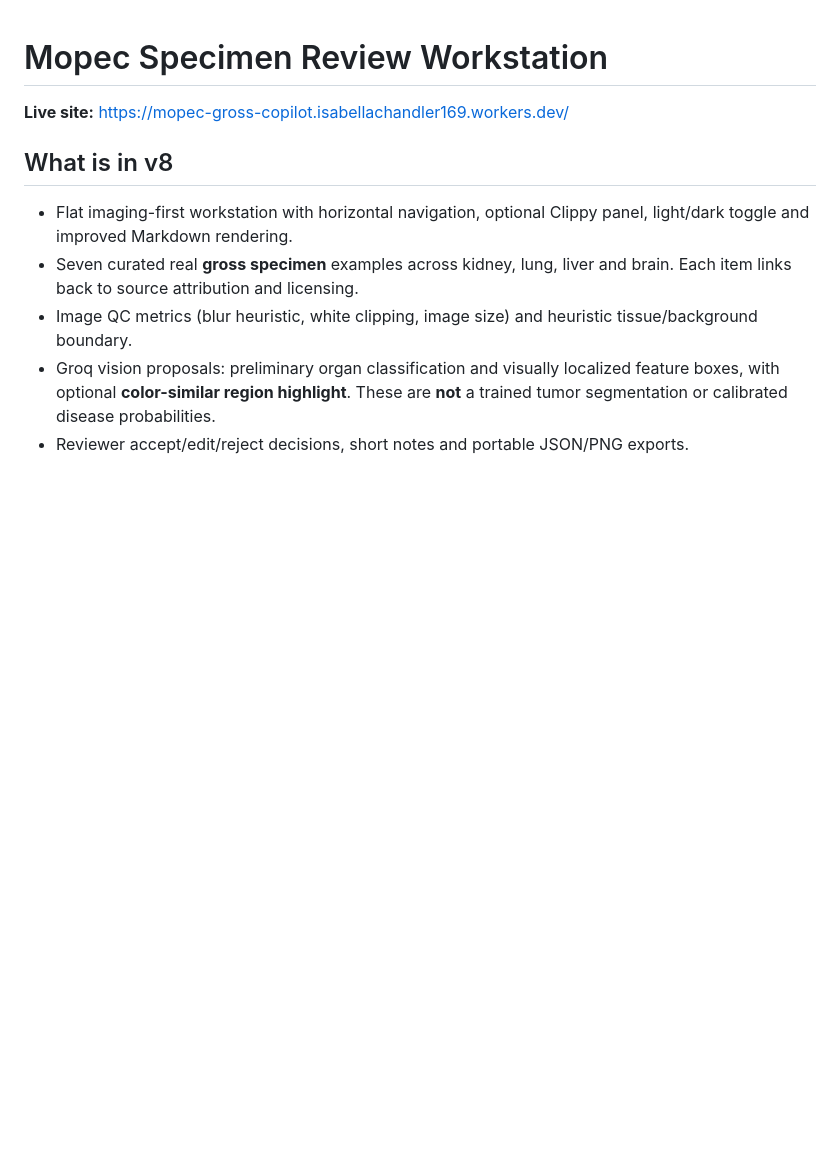
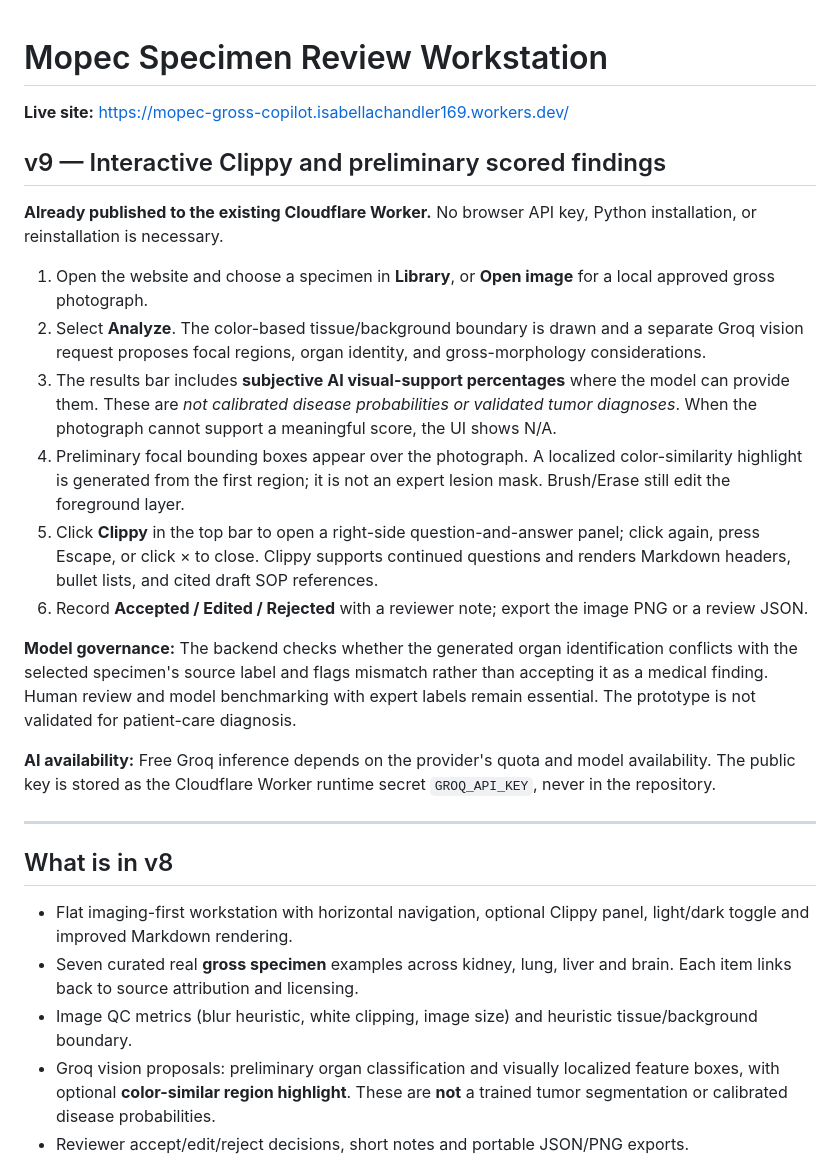
Before and after one commit to bellafoofa/mopec-gross-copilot, a Markdown page: README.md, the part around the change. Drawn GitHub-style; blank space fills up the shorter version.

Commit message:
docs: v9 chat use, preliminary scoring and multi-organ review workflow

```diff
--- a/README.md
+++ b/README.md
@@ -2,6 +2,22 @@
 
 **Live site:** https://mopec-gross-copilot.isabellachandler169.workers.dev/
 
+## v9 — Interactive Clippy and preliminary scored findings
+
+**Already published to the existing Cloudflare Worker.** No browser API key, Python installation, or reinstallation is necessary.
+
+1. Open the website and choose a specimen in **Library**, or **Open image** for a local approved gross photograph.
+2. Select **Analyze**. The color-based tissue/background boundary is drawn and a separate Groq vision request proposes focal regions, organ identity, and gross-morphology considerations.
+3. The results bar includes **subjective AI visual-support percentages** where the model can provide them. These are *not calibrated disease probabilities or validated tumor diagnoses*. When the photograph cannot support a meaningful score, the UI shows N/A.
+4. Preliminary focal bounding boxes appear over the photograph. A localized color-similarity highlight is generated from the first region; it is not an expert lesion mask. Brush/Erase still edit the foreground layer.
+5. Click **Clippy** in the top bar to open a right-side question-and-answer panel; click again, press Escape, or click × to close. Clippy supports continued questions and renders Markdown headers, bullet lists, and cited draft SOP references.
+6. Record **Accepted / Edited / Rejected** with a reviewer note; export the image PNG or a review JSON.
+
+**Model governance:** The backend checks whether the generated organ identification conflicts with the selected specimen's source label and flags mismatch rather than accepting it as a medical finding. Human review and model benchmarking with expert labels remain essential. The prototype is not validated for patient-care diagnosis.
+
+**AI availability:** Free Groq inference depends on the provider's quota and model availability. The public key is stored as the Cloudflare Worker runtime secret `GROQ_API_KEY`, never in the repository.
+
+---
 ## What is in v8
 
 - Flat imaging-first workstation with horizontal navigation, optional Clippy panel, light/dark toggle and improved Markdown rendering.
```
